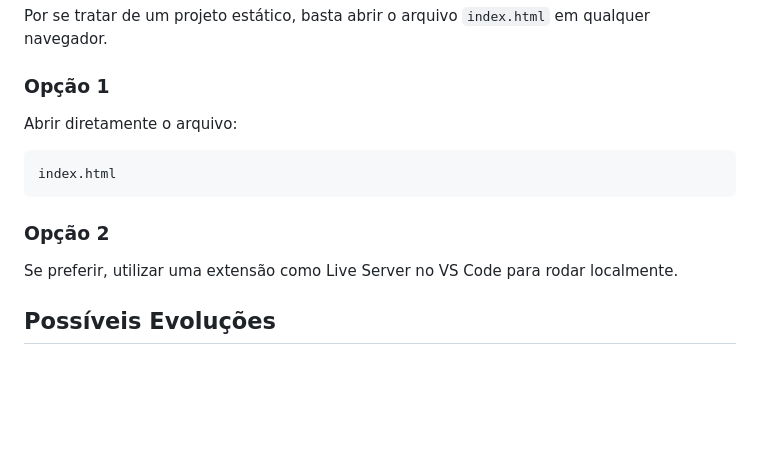
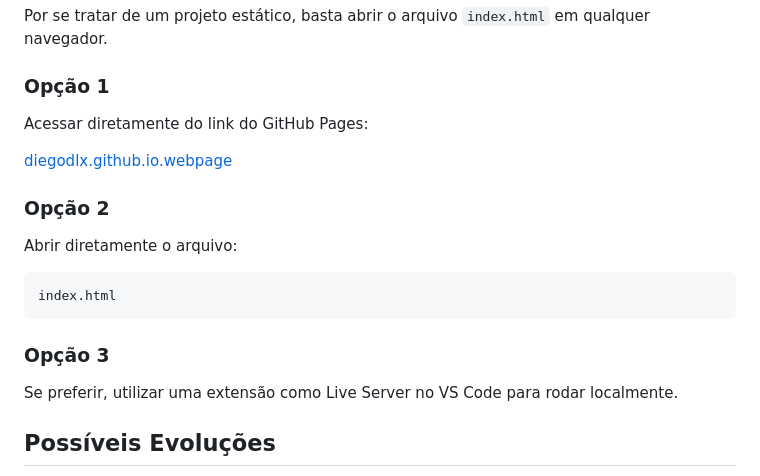
Before and after one commit to diegodlx/webpage, a Markdown page: README.md, the part around the change. Drawn GitHub-style; blank space fills up the shorter version.

Commit message:
Update README com opção de acesso ao projeto.
Added options for accessing the project via GitHub Pages and local file.

````diff
--- a/README.md
+++ b/README.md
@@ -110,13 +110,19 @@ Por se tratar de um projeto estático, basta abrir o arquivo `index.html` em qua
 
 ### Opção 1
 
+Acessar diretamente do link do GitHub Pages:
+
+[diegodlx.github.io.webpage](diegodlx.github.io.webpage)
+
+### Opção 2
+
 Abrir diretamente o arquivo:
 
 ```bash
 index.html
 ```
 
-### Opção 2
+### Opção 3
 
 Se preferir, utilizar uma extensão como Live Server no VS Code para rodar localmente.
 
````
